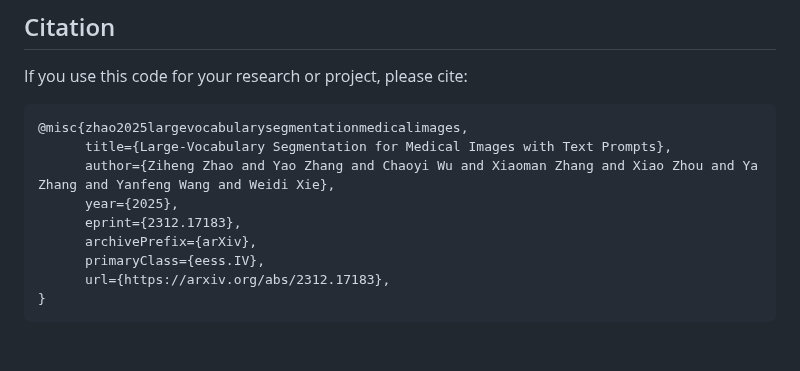
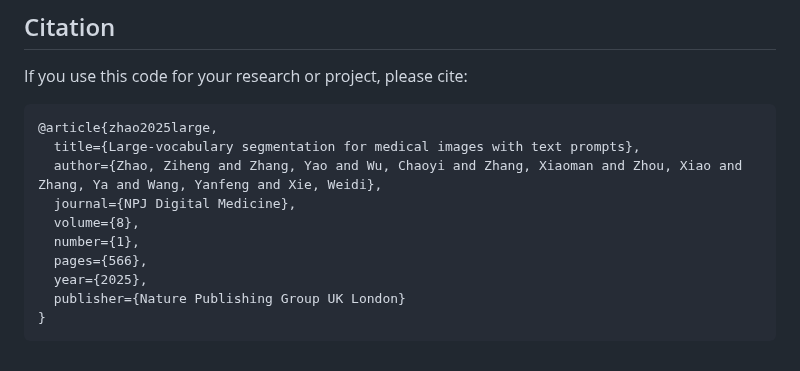
Before and after one commit to zhaoziheng/SAT, a Markdown page: README.md, the part around the change. Rendered like a GitHub page.

Commit message:
Update citation

````diff
--- a/README.md
+++ b/README.md
@@ -112,13 +112,14 @@ We provide the detailed configurations of all the specialist models (nnU-Nets, U
 ## Citation
 If you use this code for your research or project, please cite:
 ```
-@misc{zhao2025largevocabularysegmentationmedicalimages,
-      title={Large-Vocabulary Segmentation for Medical Images with Text Prompts},
-      author={Ziheng Zhao and Yao Zhang and Chaoyi Wu and Xiaoman Zhang and Xiao Zhou and Ya Zhang and Yanfeng Wang and Weidi Xie},
-      year={2025},
-      eprint={2312.17183},
-      archivePrefix={arXiv},
-      primaryClass={eess.IV},
-      url={https://arxiv.org/abs/2312.17183},
+@article{zhao2025large,
+  title={Large-vocabulary segmentation for medical images with text prompts},
+  author={Zhao, Ziheng and Zhang, Yao and Wu, Chaoyi and Zhang, Xiaoman and Zhou, Xiao and Zhang, Ya and Wang, Yanfeng and Xie, Weidi},
+  journal={NPJ Digital Medicine},
+  volume={8},
+  number={1},
+  pages={566},
+  year={2025},
+  publisher={Nature Publishing Group UK London}
 }
 ```
````
